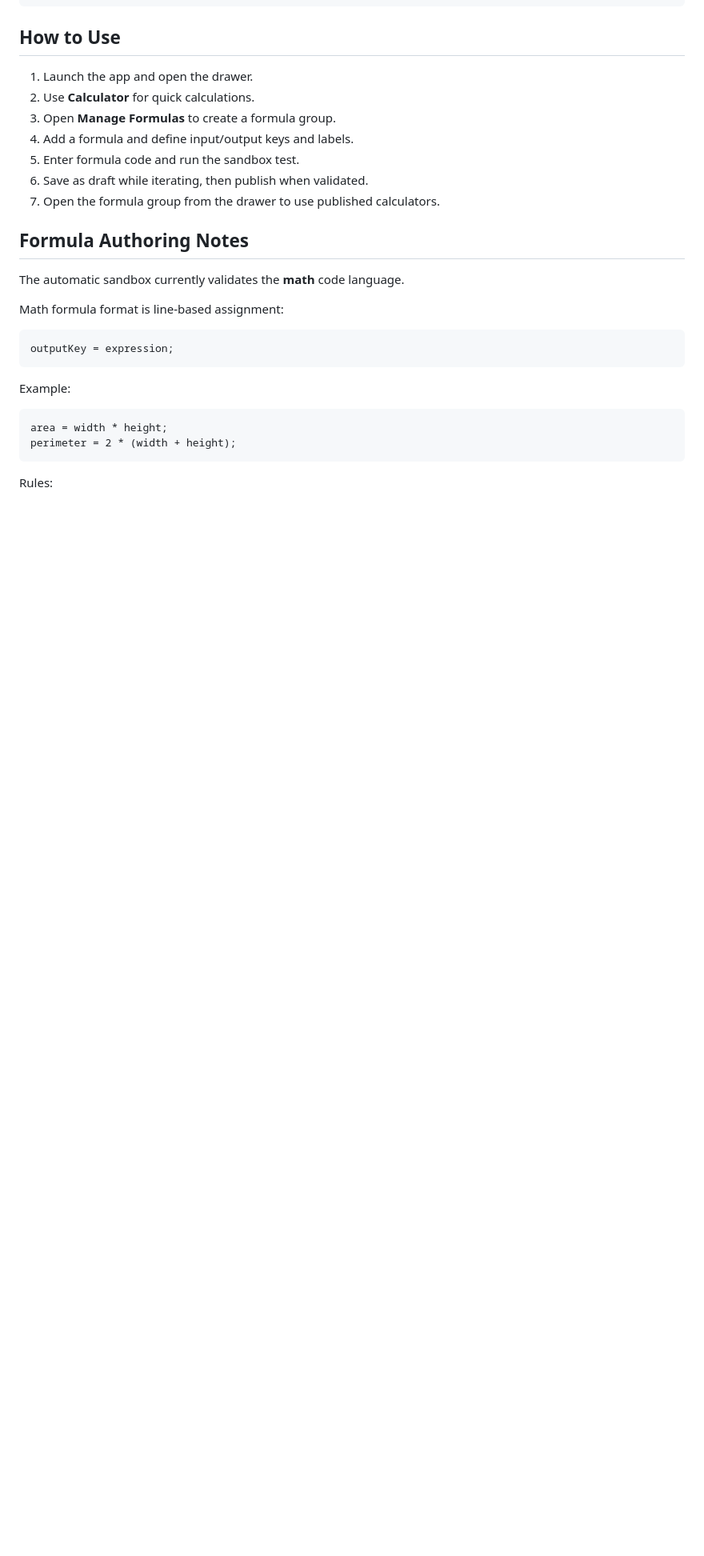
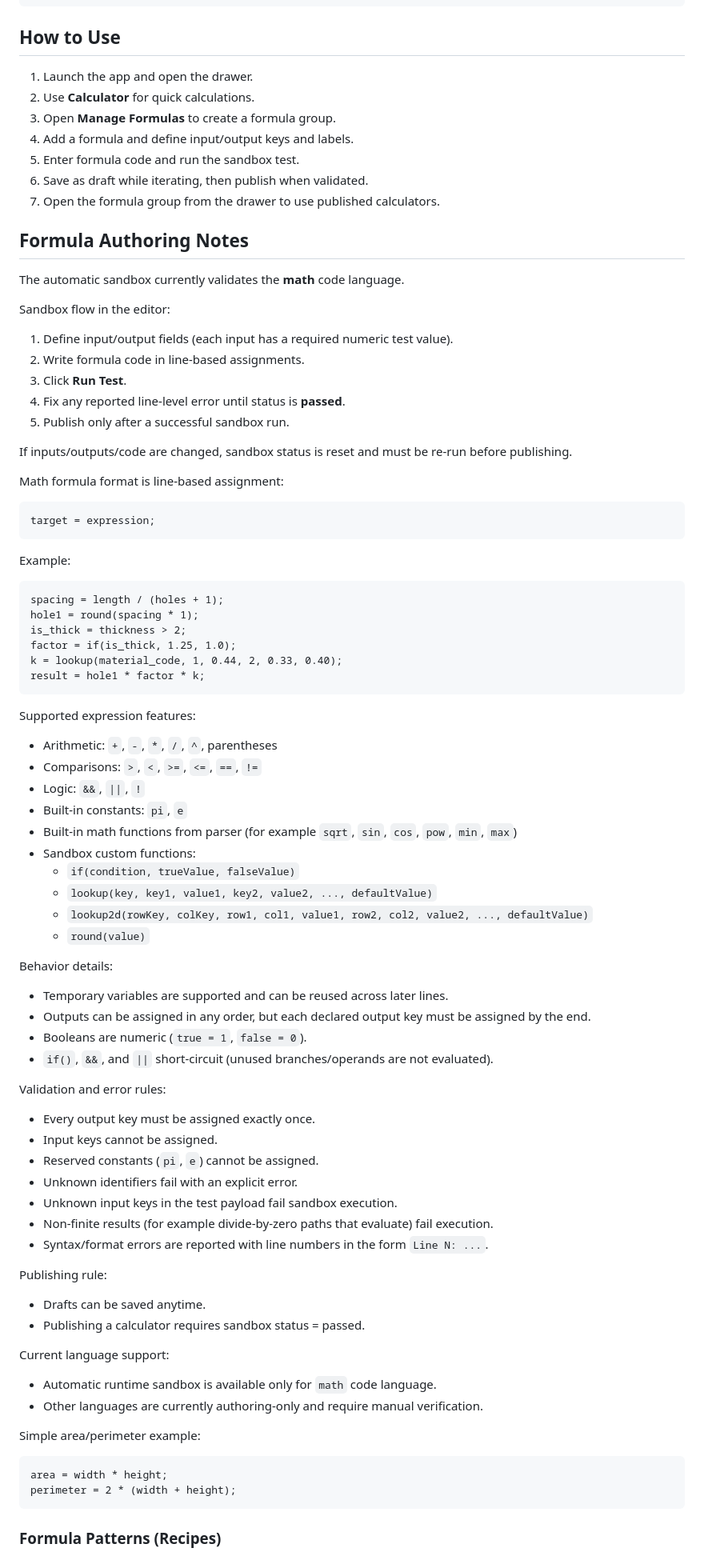
Before and after one commit to bmo937/fabrication_calculator, a Markdown page: README.md, the part around one of its changes. Shown at 80% size. Drawn GitHub-style; blank space fills up the shorter version.

Commit message:
Enhance sandbox documentation with detailed flow, formula patterns, and troubleshooting guide

````diff
--- a/README.md
+++ b/README.md
@@ -113,18 +113,79 @@ dart run build_runner watch --delete-conflicting-outputs
 
 The automatic sandbox currently validates the **math** code language.
 
+Sandbox flow in the editor:
+
+1. Define input/output fields (each input has a required numeric test value).
+2. Write formula code in line-based assignments.
+3. Click **Run Test**.
+4. Fix any reported line-level error until status is **passed**.
+5. Publish only after a successful sandbox run.
+
+If inputs/outputs/code are changed, sandbox status is reset and must be re-run before publishing.
+
 Math formula format is line-based assignment:
 
 ```txt
-outputKey = expression;
+target = expression;
 ```
 
 Example:
+
+```txt
+spacing = length / (holes + 1);
+hole1 = round(spacing * 1);
+is_thick = thickness > 2;
+factor = if(is_thick, 1.25, 1.0);
+k = lookup(material_code, 1, 0.44, 2, 0.33, 0.40);
+result = hole1 * factor * k;
+```
+
+Supported expression features:
+
+- Arithmetic: `+`, `-`, `*`, `/`, `^`, parentheses
+- Comparisons: `>`, `<`, `>=`, `<=`, `==`, `!=`
+- Logic: `&&`, `||`, `!`
+- Built-in constants: `pi`, `e`
+- Built-in math functions from parser (for example `sqrt`, `sin`, `cos`, `pow`, `min`, `max`)
+- Sandbox custom functions:
+  - `if(condition, trueValue, falseValue)`
+  - `lookup(key, key1, value1, key2, value2, ..., defaultValue)`
+  - `lookup2d(rowKey, colKey, row1, col1, value1, row2, col2, value2, ..., defaultValue)`
+  - `round(value)`
+
+Behavior details:
+
+- Temporary variables are supported and can be reused across later lines.
+- Outputs can be assigned in any order, but each declared output key must be assigned by the end.
+- Booleans are numeric (`true = 1`, `false = 0`).
+- `if()`, `&&`, and `||` short-circuit (unused branches/operands are not evaluated).
+
+Validation and error rules:
+
+- Every output key must be assigned exactly once.
+- Input keys cannot be assigned.
+- Reserved constants (`pi`, `e`) cannot be assigned.
+- Unknown identifiers fail with an explicit error.
+- Unknown input keys in the test payload fail sandbox execution.
+- Non-finite results (for example divide-by-zero paths that evaluate) fail execution.
+- Syntax/format errors are reported with line numbers in the form `Line N: ...`.
+
+Publishing rule:
+
+- Drafts can be saved anytime.
+- Publishing a calculator requires sandbox status = passed.
+
+Current language support:
+
+- Automatic runtime sandbox is available only for `math` code language.
+- Other languages are currently authoring-only and require manual verification.
+
+Simple area/perimeter example:
 
 ```txt
 area = width * height;
 perimeter = 2 * (width + height);
 ```
 
-Rules:
+### Formula Patterns (Recipes)
 
````
Also changed, not shown: other parts of README.md (+62 -4 lines).
